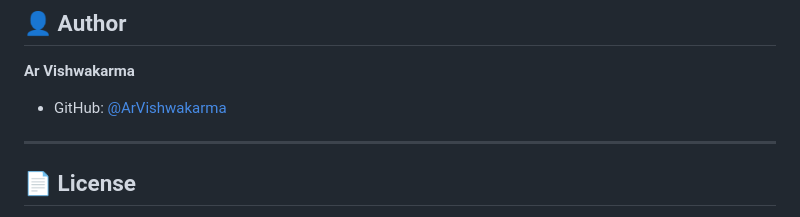
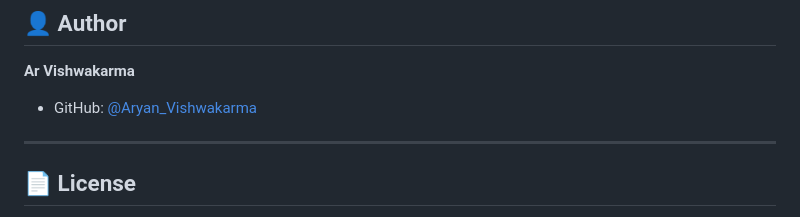
Before and after one commit to Aryanxp1/perfect-day-app, a Markdown page: README.md, the part around one of its changes. Drawn GitHub-style.

```diff
--- a/README.md
+++ b/README.md
@@ -148,7 +148,7 @@ npx cap open android
 ## 👤 Author
 
 **Ar Vishwakarma**
-- GitHub: [@ArVishwakarma](https://github.com/ArVishwakarma)
+- GitHub: [@Aryan_Vishwakarma](https://github.com/Aryanxp1)
 
 ---
 
```
Also changed, not shown: other parts of README.md (+1 -1 lines).
